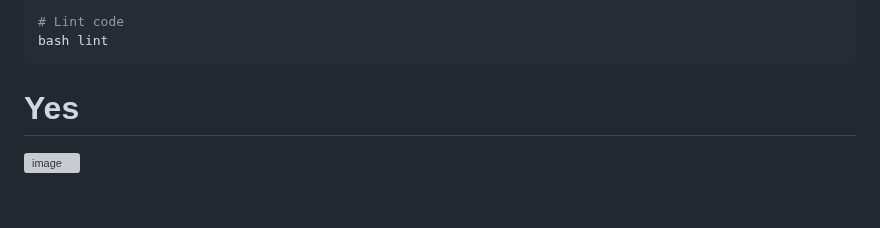
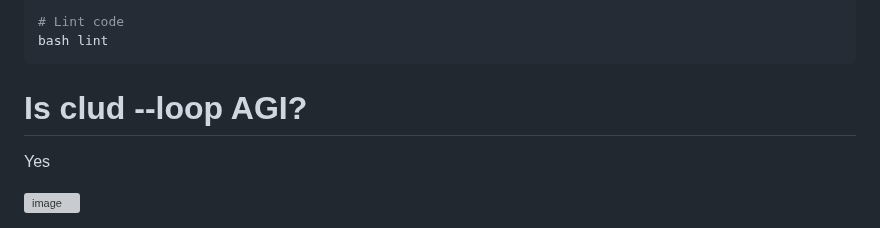
Before and after one commit to zackees/clud, a Markdown page: README.md, the part around the change. Rendered like a GitHub page; blank space fills up the shorter version; grey boxes are pictures that could not be loaded.

````diff
--- a/README.md
+++ b/README.md
@@ -330,6 +330,8 @@ bash test
 bash lint
 ```
 
-# Yes
+# Is clud --loop AGI?
+
+Yes
 
 <img width="556" height="500" alt="image" src="https://github.com/user-attachments/assets/520f6131-5409-4b29-927a-2b946c4ecb79" />
````
